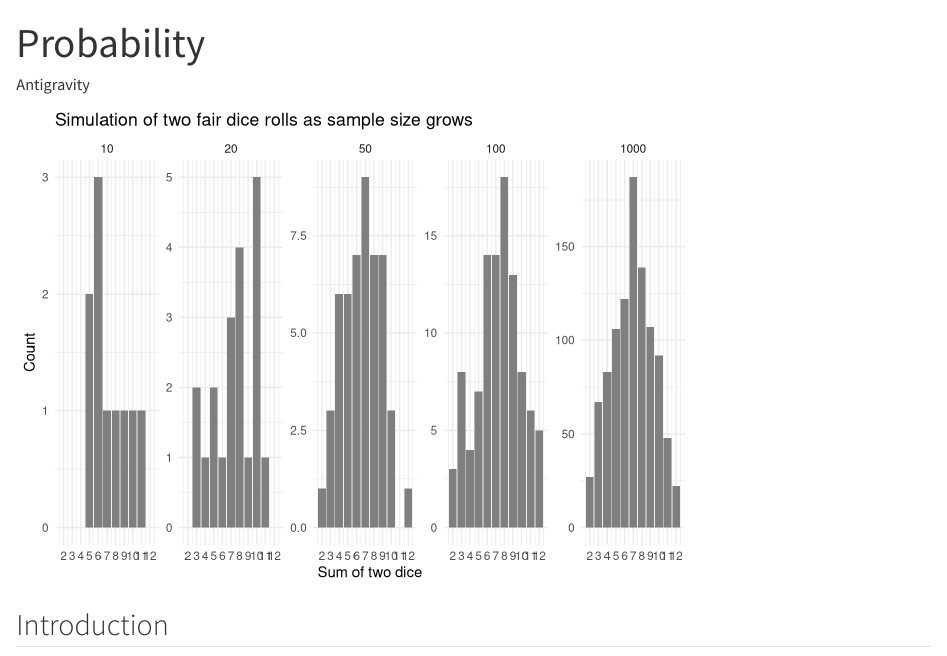
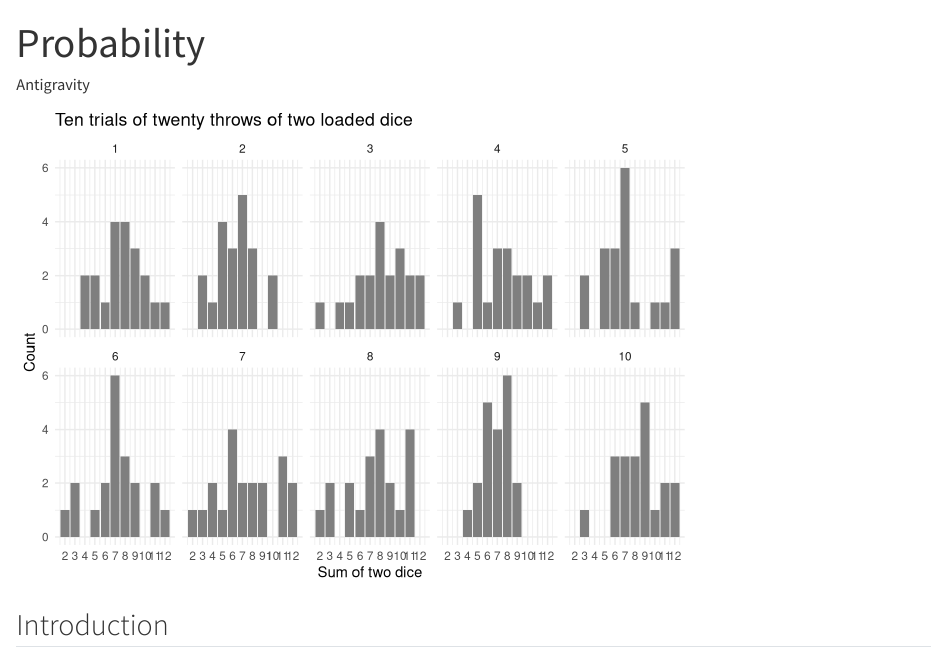
Before and after one commit to nbanda25/1probability, a Quarto document (analysis.qmd): the page in a window 1100 px wide, from its top. Rendered offline with R 4.5, knitr and Pandoc in place of Quarto, with nearby package versions.

Commit message:
Run ten faceted trials of 20 loaded dice rolls

````diff
--- a/analysis.qmd
+++ b/analysis.qmd
@@ -22,15 +22,15 @@
 
 ```{r}
 set.seed(10)
-tibble(n = c(10, 20, 50, 100, 1000)) |>
-  mutate(sum = map(n, ~ throw_dice(.x))) |>
-  unnest(cols = c(sum)) |>
-  mutate(n = factor(n, levels = c(10, 20, 50, 100, 1000))) |>
+tibble(
+  trial = rep(1:10, each = 20),
+  sum = throw_dice(200, weights = c(0.15, 0.15, 0.15, 0.15, 0.15, 0.25))
+) |>
   ggplot(aes(x = sum)) +
   geom_bar(fill = "grey50") +
   scale_x_continuous(breaks = 2:12) +
-  facet_wrap(~ n, scales = "free_y", nrow = 1) +
-  labs(title = "Simulation of two fair dice rolls as sample size grows",
+  facet_wrap(~ trial, nrow = 2) +
+  labs(title = "Ten trials of twenty throws of two loaded dice",
        x = "Sum of two dice", y = "Count") +
   theme_minimal()
 ```
````
